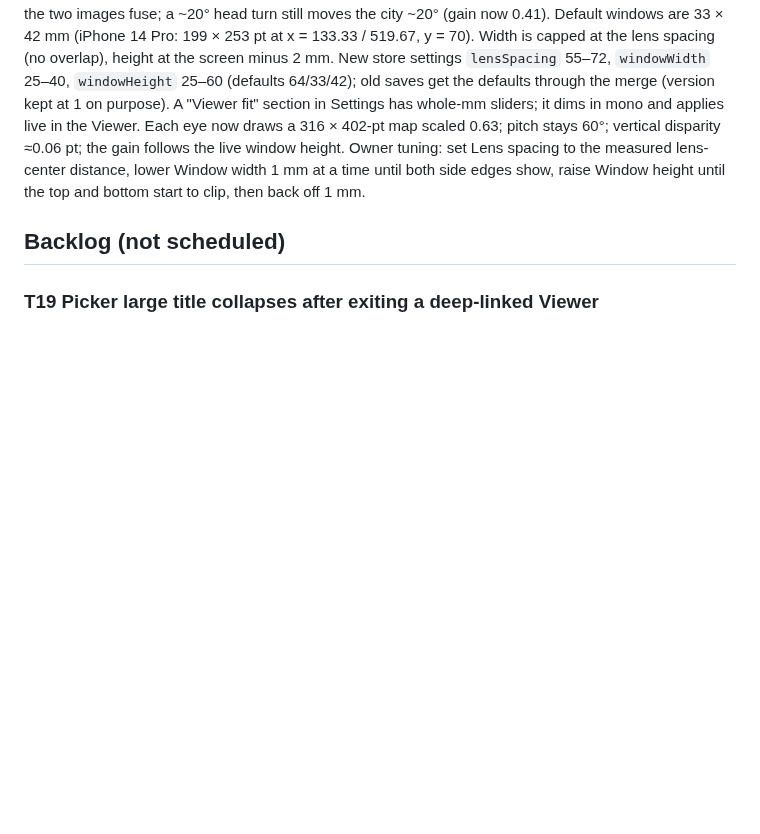
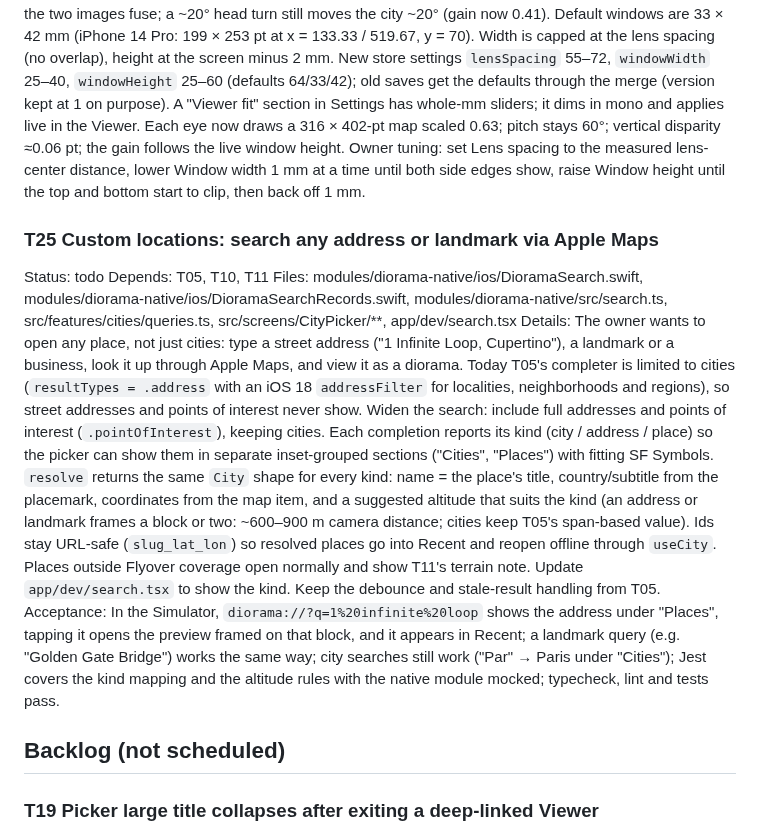
Before and after one commit to thefreymaster/diorama, a Markdown page: TASKS.md, the part around the change. Rendered like a GitHub page; blank space fills up the shorter version.

Commit message:
Tasks: T25 custom locations via address and landmark search
Co-Authored-By: Claude Opus 5.5 <noreply@anthropic.com>
Claude-Session: https://claude.ai/code/session_01TT1DEo6KZW9pq7DnWquLWa

```diff
--- a/TASKS.md
+++ b/TASKS.md
@@ -200,6 +200,13 @@ Details: On the owner's headset each lens hole is about 34 mm wide, and T22's 38
 Acceptance: With defaults, a Simulator screenshot shows windows 33 mm wide and taller than wide (measured in points against the device table); changing the Settings sliders resizes the windows live in the Viewer; stereo vertical alignment ≈0 pt; typecheck, lint and tests pass. NEEDS DEVICE CHECK — in the owner's headset nothing is clipped by the 34 mm holes.
 Notes: NEEDS DEVICE CHECK — in the headset with defaults, nothing is clipped by the 34-mm holes and the two images fuse; a ~20° head turn still moves the city ~20° (gain now 0.41). Default windows are 33 × 42 mm (iPhone 14 Pro: 199 × 253 pt at x = 133.33 / 519.67, y = 70). Width is capped at the lens spacing (no overlap), height at the screen minus 2 mm. New store settings `lensSpacing` 55–72, `windowWidth` 25–40, `windowHeight` 25–60 (defaults 64/33/42); old saves get the defaults through the merge (version kept at 1 on purpose). A "Viewer fit" section in Settings has whole-mm sliders; it dims in mono and applies live in the Viewer. Each eye now draws a 316 × 402-pt map scaled 0.63; pitch stays 60°; vertical disparity ≈0.06 pt; the gain follows the live window height. Owner tuning: set Lens spacing to the measured lens-center distance, lower Window width 1 mm at a time until both side edges show, raise Window height until the top and bottom start to clip, then back off 1 mm.
 
+### T25 Custom locations: search any address or landmark via Apple Maps
+Status: todo
+Depends: T05, T10, T11
+Files: modules/diorama-native/ios/DioramaSearch.swift, modules/diorama-native/ios/DioramaSearchRecords.swift, modules/diorama-native/src/search.ts, src/features/cities/queries.ts, src/screens/CityPicker/**, app/dev/search.tsx
+Details: The owner wants to open any place, not just cities: type a street address ("1 Infinite Loop, Cupertino"), a landmark or a business, look it up through Apple Maps, and view it as a diorama. Today T05's completer is limited to cities (`resultTypes = .address` with an iOS 18 `addressFilter` for localities, neighborhoods and regions), so street addresses and points of interest never show. Widen the search: include full addresses and points of interest (`.pointOfInterest`), keeping cities. Each completion reports its kind (city / address / place) so the picker can show them in separate inset-grouped sections ("Cities", "Places") with fitting SF Symbols. `resolve` returns the same `City` shape for every kind: name = the place's title, country/subtitle from the placemark, coordinates from the map item, and a suggested altitude that suits the kind (an address or landmark frames a block or two: ~600–900 m camera distance; cities keep T05's span-based value). Ids stay URL-safe (`slug_lat_lon`) so resolved places go into Recent and reopen offline through `useCity`. Places outside Flyover coverage open normally and show T11's terrain note. Update `app/dev/search.tsx` to show the kind. Keep the debounce and stale-result handling from T05.
+Acceptance: In the Simulator, `diorama://?q=1%20infinite%20loop` shows the address under "Places", tapping it opens the preview framed on that block, and it appears in Recent; a landmark query (e.g. "Golden Gate Bridge") works the same way; city searches still work ("Par" → Paris under "Cities"); Jest covers the kind mapping and the altitude rules with the native module mocked; typecheck, lint and tests pass.
+
 ## Backlog (not scheduled)
 
 ### T19 Picker large title collapses after exiting a deep-linked Viewer
```
